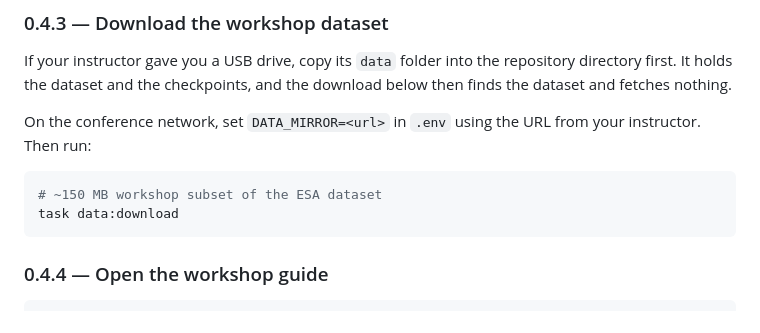
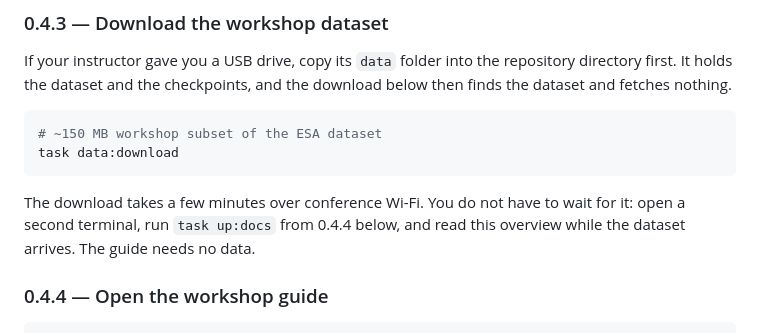
Before and after one commit to RA-231/tm-workshop, a Markdown page: docs/00-overview.md, the part around the change. Rendered like a GitHub page.

````diff
--- a/docs/00-overview.md
+++ b/docs/00-overview.md
@@ -111,13 +111,14 @@ If your instructor gave you a USB drive, copy its `data` folder into the
 repository directory first. It holds the dataset and the checkpoints, and the
 download below then finds the dataset and fetches nothing.
 
-On the conference network, set `DATA_MIRROR=<url>` in `.env` using the URL from
-your instructor. Then run:
-
 ```bash
 # ~150 MB workshop subset of the ESA dataset
 task data:download
 ```
+
+The download takes a few minutes over conference Wi-Fi. You do not have to wait
+for it: open a second terminal, run `task up:docs` from 0.4.4 below, and read
+this overview while the dataset arrives. The guide needs no data.
 
 ### 0.4.4 — Open the workshop guide
 
````
Also changed, not shown: README.md (+7 -6 lines).
